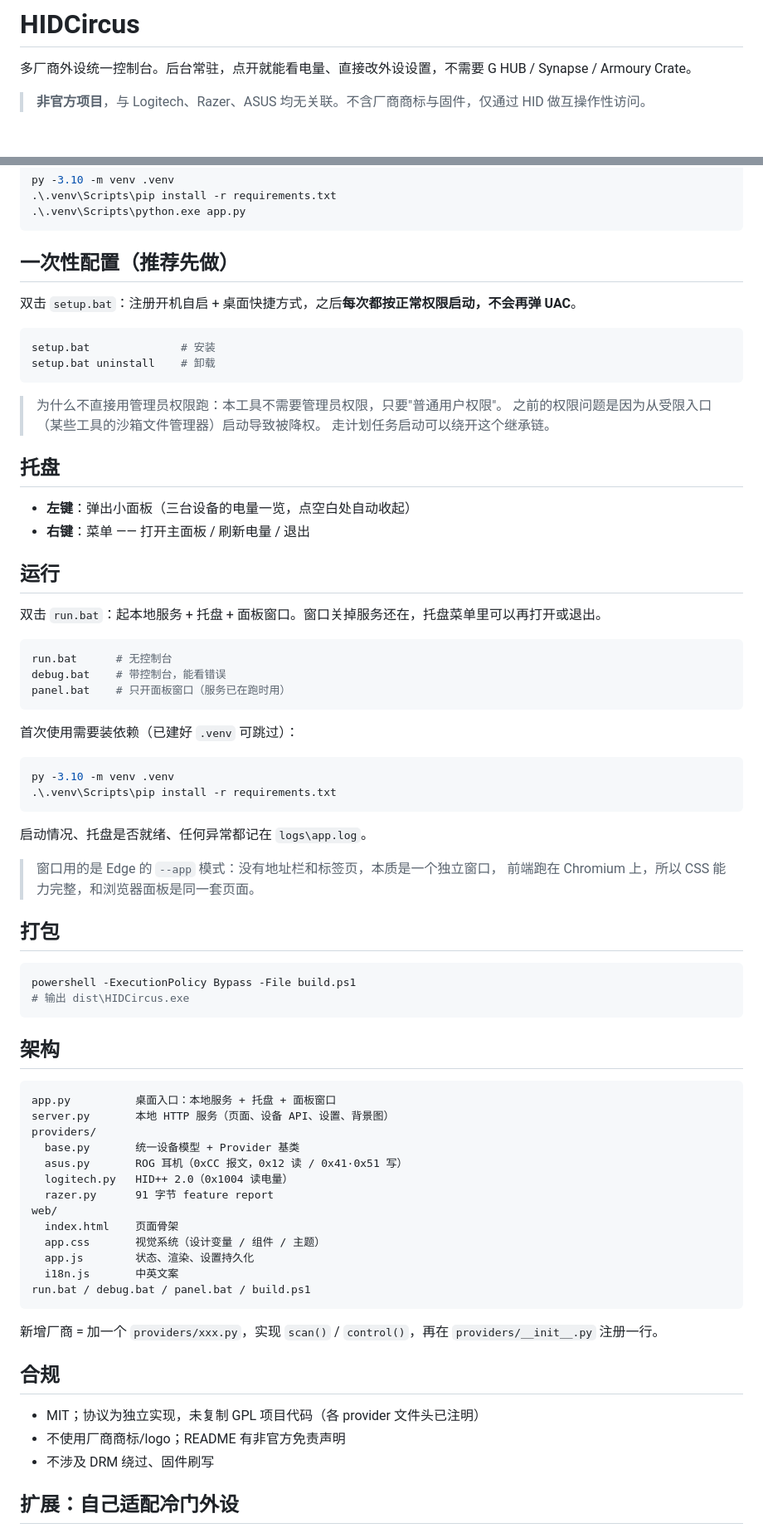
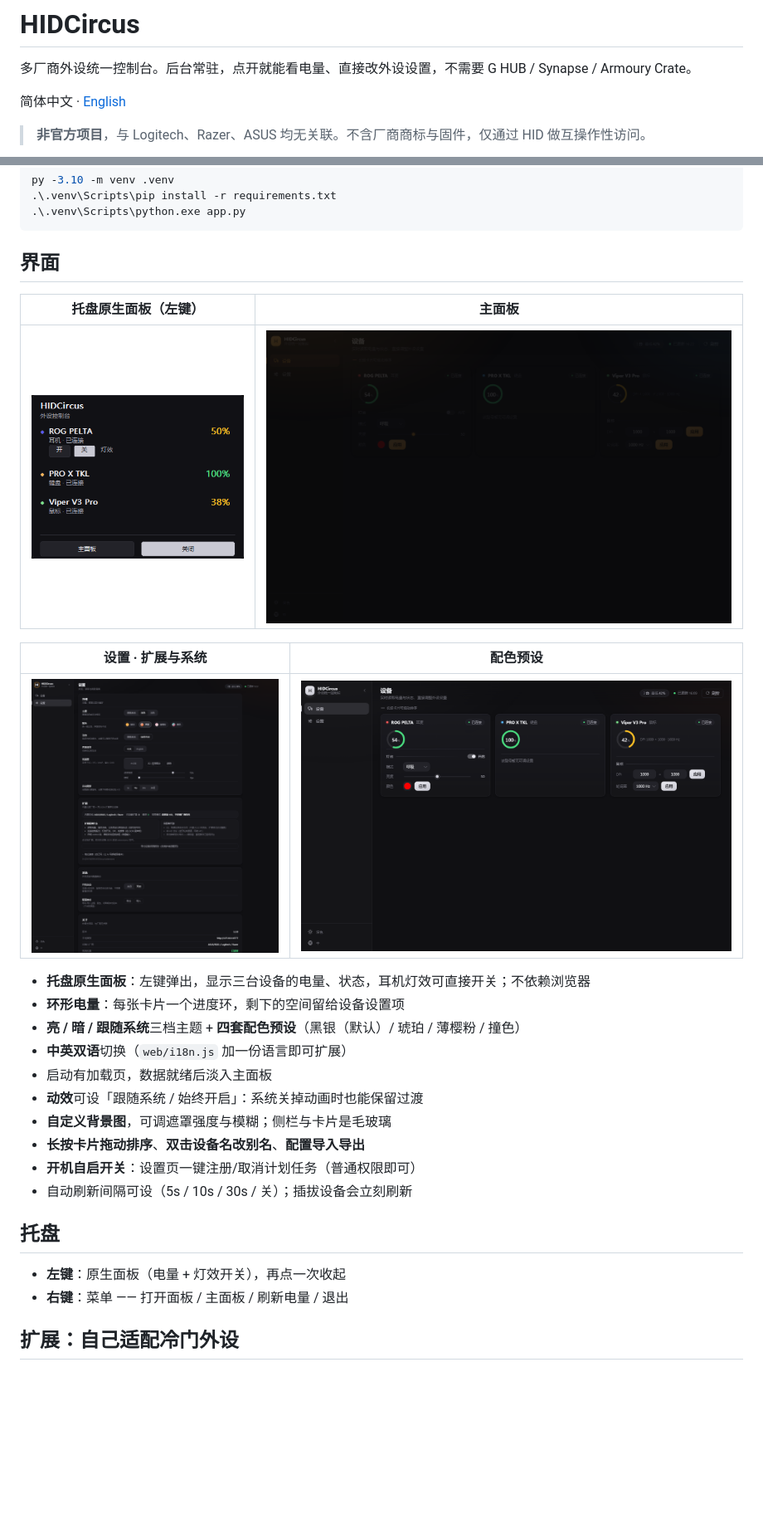
Before and after one commit to laziji1201/HIDCircus, a Markdown page: README.md, 2 parts joined by grey strips. Shown at 83% size. Drawn GitHub-style; pictures changed too: docs/screenshots/panel-native.png (added), docs/screenshots/settings-extensions.png (added); blank space fills up the shorter version.

Commit message:
文档：新增英文 README（中英互链）；README 补原生面板与设置页截图；扩展页补详细说明（内置支持/能做什么/做不到什么）与状态行；favicon 加版本号强制刷新

````diff
--- a/README.md
+++ b/README.md
@@ -1,6 +1,8 @@
 # HIDCircus
 
 多厂商外设统一控制台。后台常驻，点开就能看电量、直接改外设设置，不需要 G HUB / Synapse / Armoury Crate。
+
+简体中文 · [English](README.en-US.md)
 
 > **非官方项目**，与 Logitech、Razer、ASUS 均无关联。不含厂商商标与固件，仅通过 HID 做互操作性访问。
 
@@ -51,78 +34,31 @@ py -3.10 -m venv .venv
 .\.venv\Scripts\python.exe app.py
 ```
 
-## 一次性配置（推荐先做）
+## 界面
 
-双击 `setup.bat`：注册开机自启 + 桌面快捷方式，之后**每次都按正常权限启动，不会再弹 UAC**。
+| 托盘原生面板（左键） | 主面板 |
+|---|---|
+| ![原生面板](docs/screenshots/panel-native.png) | ![主面板](docs/screenshots/devices-dark.png) |
 
-```powershell
-setup.bat              # 安装
-setup.bat uninstall    # 卸载
-```
+| 设置 · 扩展与系统 | 配色预设 |
+|---|---|
+| ![设置](docs/screenshots/settings-extensions.png) | ![配色](docs/screenshots/palette-silver.png) |
 
-> 为什么不直接用管理员权限跑：本工具不需要管理员权限，只要"普通用户权限"。
-> 之前的权限问题是因为从受限入口（某些工具的沙箱文件管理器）启动导致被降权。
-> 走计划任务启动可以绕开这个继承链。
+- **托盘原生面板**：左键弹出，显示三台设备的电量、状态，耳机灯效可直接开关；不依赖浏览器
+- **环形电量**：每张卡片一个进度环，剩下的空间留给设备设置项
+- **亮 / 暗 / 跟随系统**三档主题 + **四套配色预设**（黑银（默认）/ 琥珀 / 薄樱粉 / 撞色）
+- **中英双语**切换（`web/i18n.js` 加一份语言即可扩展）
+- 启动有加载页，数据就绪后淡入主面板
+- **动效**可设「跟随系统 / 始终开启」：系统关掉动画时也能保留过渡
+- **自定义背景图**，可调遮罩强度与模糊；侧栏与卡片是毛玻璃
+- **长按卡片拖动排序**、**双击设备名改别名**、**配置导入导出**
+- **开机自启开关**：设置页一键注册/取消计划任务（普通权限即可）
+- 自动刷新间隔可设（5s / 10s / 30s / 关）；插拔设备会立刻刷新
 
 ## 托盘
 
-- **左键**：弹出小面板（三台设备的电量一览，点空白处自动收起）
-- **右键**：菜单 —— 打开主面板 / 刷新电量 / 退出
-
-## 运行
-
-双击 `run.bat`：起本地服务 + 托盘 + 面板窗口。窗口关掉服务还在，托盘菜单里可以再打开或退出。
-
-```powershell
-run.bat      # 无控制台
-debug.bat    # 带控制台，能看错误
-panel.bat    # 只开面板窗口（服务已在跑时用）
-```
-
-首次使用需要装依赖（已建好 `.venv` 可跳过）：
-
-```powershell
-py -3.10 -m venv .venv
-.\.venv\Scripts\pip install -r requirements.txt
-```
-
-启动情况、托盘是否就绪、任何异常都记在 `logs\app.log`。
-
-> 窗口用的是 Edge 的 `--app` 模式：没有地址栏和标签页，本质是一个独立窗口，
-> 前端跑在 Chromium 上，所以 CSS 能力完整，和浏览器面板是同一套页面。
-
-## 打包
-
-```powershell
-powershell -ExecutionPolicy Bypass -File build.ps1
-# 输出 dist\HIDCircus.exe
-```
-
-## 架构
-
-```
-app.py          桌面入口：本地服务 + 托盘 + 面板窗口
-server.py       本地 HTTP 服务（页面、设备 API、设置、背景图）
-providers/
-  base.py       统一设备模型 + Provider 基类
-  asus.py       ROG 耳机（0xCC 报文，0x12 读 / 0x41·0x51 写）
-  logitech.py   HID++ 2.0（0x1004 读电量）
-  razer.py      91 字节 feature report
-web/
-  index.html    页面骨架
-  app.css       视觉系统（设计变量 / 组件 / 主题）
-  app.js        状态、渲染、设置持久化
-  i18n.js       中英文案
-run.bat / debug.bat / panel.bat / build.ps1
-```
-
-新增厂商 = 加一个 `providers/xxx.py`，实现 `scan()` / `control()`，再在 `providers/__init__.py` 注册一行。
-
-## 合规
-
-- MIT；协议为独立实现，未复制 GPL 项目代码（各 provider 文件头已注明）
-- 不使用厂商商标/logo；README 有非官方免责声明
-- 不涉及 DRM 绕过、固件刷写
+- **左键**：原生面板（电量 + 灯效开关），再点一次收起
+- **右键**：菜单 —— 打开面板 / 主面板 / 刷新电量 / 退出
 
 ## 扩展：自己适配冷门外设
 
````
Also changed, not shown: other parts of README.md (+58 -33 lines), README.en-US.md (added, +160 -0 lines), docs/screenshots/flyout-native.png (deleted), 4 other files.
